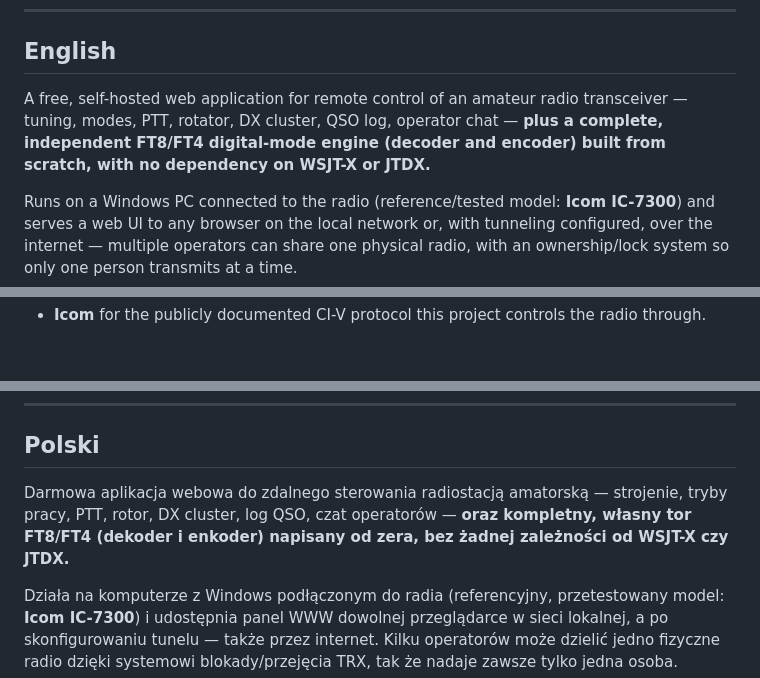
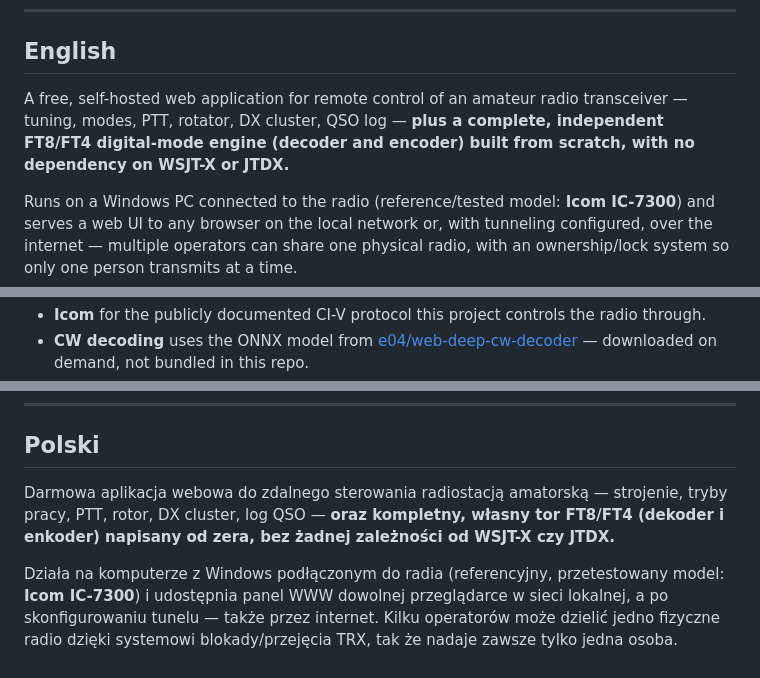
Before and after one commit to SQ3MZM/HAMCTRL, a Markdown page: README.md, 3 parts joined by grey strips. Rendered like a GitHub page; blank space fills up the shorter version.

```diff
--- a/README.md
+++ b/README.md
@@ -8,10 +8,9 @@
 ## English
 
 A free, self-hosted web application for remote control of an amateur
-radio transceiver — tuning, modes, PTT, rotator, DX cluster, QSO log,
-operator chat — **plus a complete, independent FT8/FT4 digital-mode
-engine (decoder and encoder) built from scratch, with no dependency on
-WSJT-X or JTDX.**
+radio transceiver — tuning, modes, PTT, rotator, DX cluster, QSO log —
+**plus a complete, independent FT8/FT4 digital-mode engine (decoder and
+encoder) built from scratch, with no dependency on WSJT-X or JTDX.**
 
 Runs on a Windows PC connected to the radio (reference/tested model:
 **Icom IC-7300**) and serves a web UI to any browser on the local network
@@ -77,5 +76,8 @@ which is exactly what this is.) See [LICENSE](LICENSE).
 - **Icom** for the publicly documented CI-V protocol this project
   controls the radio through.
+- **CW decoding** uses the ONNX model from
+  [e04/web-deep-cw-decoder](https://github.com/e04/web-deep-cw-decoder) —
+  downloaded on demand, not bundled in this repo.
 - Built on: [aiohttp](https://github.com/aio-libs/aiohttp),
   [aiortc](https://github.com/aiortc/aiortc) (WebRTC),
   [PyInstaller](https://pyinstaller.org/),
@@ -95,9 +101,9 @@ which is exactly what this is.) See [LICENSE](LICENSE).
 ## Polski
 
 Darmowa aplikacja webowa do zdalnego sterowania radiostacją
-amatorską — strojenie, tryby pracy, PTT, rotor, DX cluster, log QSO,
-czat operatorów — **oraz kompletny, własny tor FT8/FT4 (dekoder i
-enkoder) napisany od zera, bez żadnej zależności od WSJT-X czy JTDX.**
+amatorską — strojenie, tryby pracy, PTT, rotor, DX cluster, log QSO —
+**oraz kompletny, własny tor FT8/FT4 (dekoder i enkoder) napisany od
+zera, bez żadnej zależności od WSJT-X czy JTDX.**
 
 Działa na komputerze z Windows podłączonym do radia (referencyjny,
 przetestowany model: **Icom IC-7300**) i udostępnia panel WWW dowolnej
```
Also changed, not shown: other parts of README.md (+25 -13 lines).
